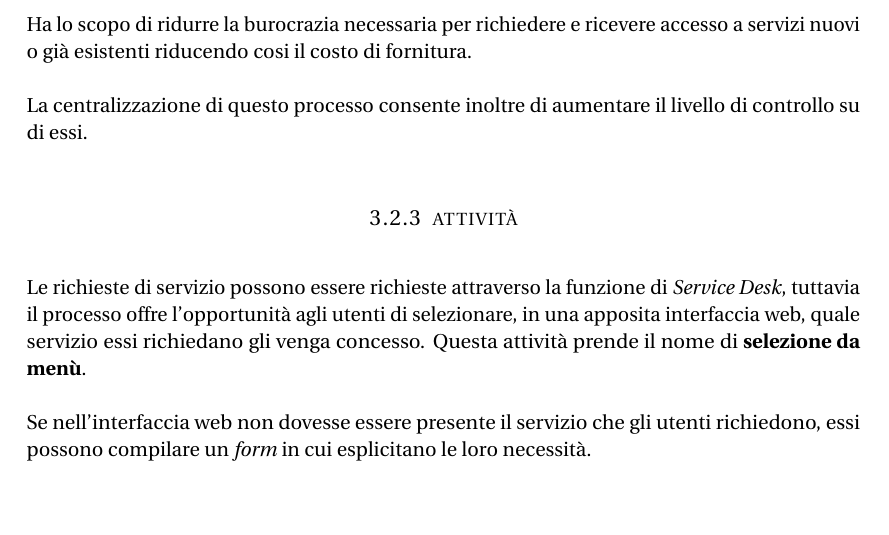
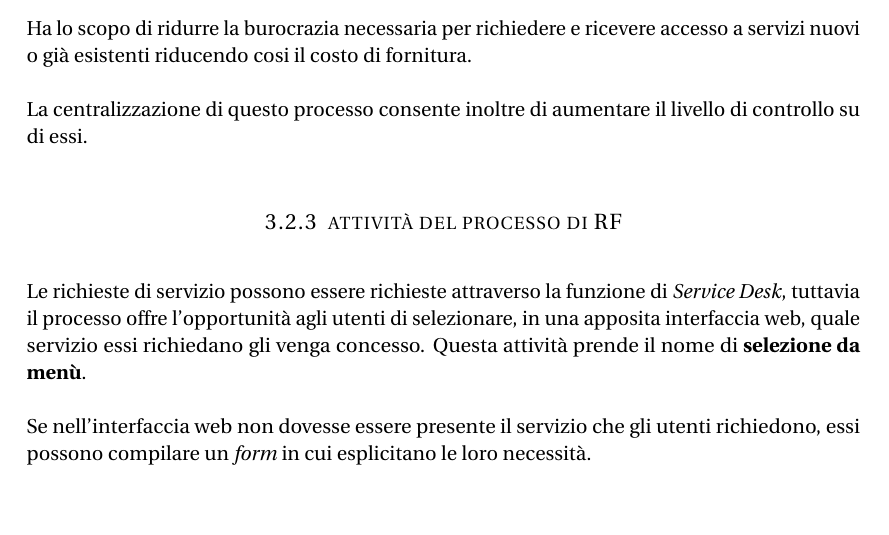
Before and after one commit to meneghinello-andrea/system-administration-class-project, a LaTeX thesis (Documenti/ServiceDesk/Master.tex, which reads Documenti/ServiceDesk/Chapters/Process/Sections/RequestFulfillment.tex): part of page 53 of 56, cut so that both start at the same text. Compiled offline with pdfLaTeX; an older LaTeX class or package is replaced by its successor.

Commit message:
Correzione
Correzione titolo della sottosezione

```diff
--- a/Documenti/ServiceDesk/Chapters/Process/Sections/RequestFulfillment.tex
+++ b/Documenti/ServiceDesk/Chapters/Process/Sections/RequestFulfillment.tex
@@ -44,7 +44,7 @@ Ha lo scopo di ridurre la burocrazia necessaria per richiedere e ricevere access
 
 La centralizzazione di questo processo consente inoltre di aumentare il livello di controllo su di essi.
 
-\subsection[Attività]{attività}
+\subsection[Attività del processo di RF]{attività del processo di RF}
 \label{prc-request-activities}
 Le richieste di servizio possono essere richieste attraverso la funzione di \english{Service Desk}, tuttavia il processo offre l'opportunità agli utenti di selezionare, in una apposita interfaccia web, quale servizio essi richiedano gli venga concesso. Questa attività prende il nome di \keyword{selezione da menù}.
 
```
